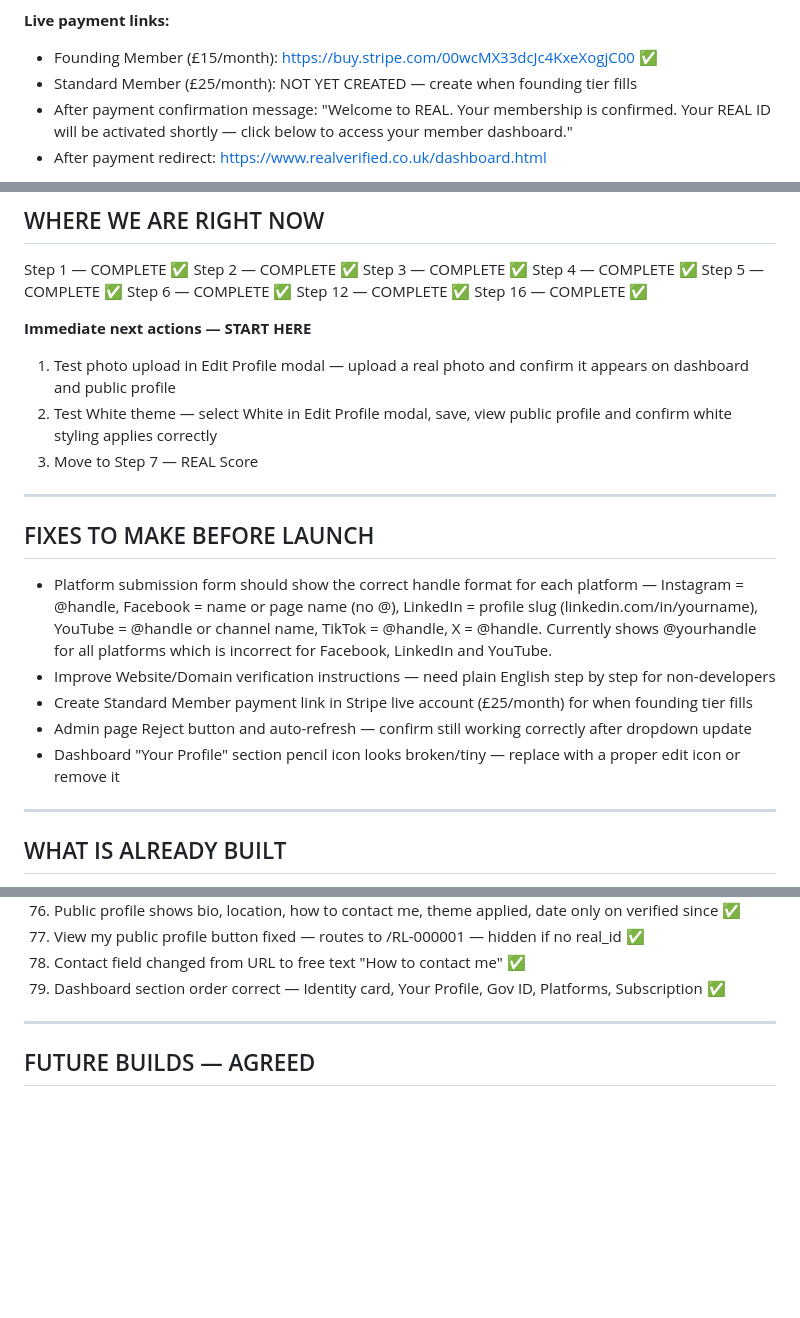
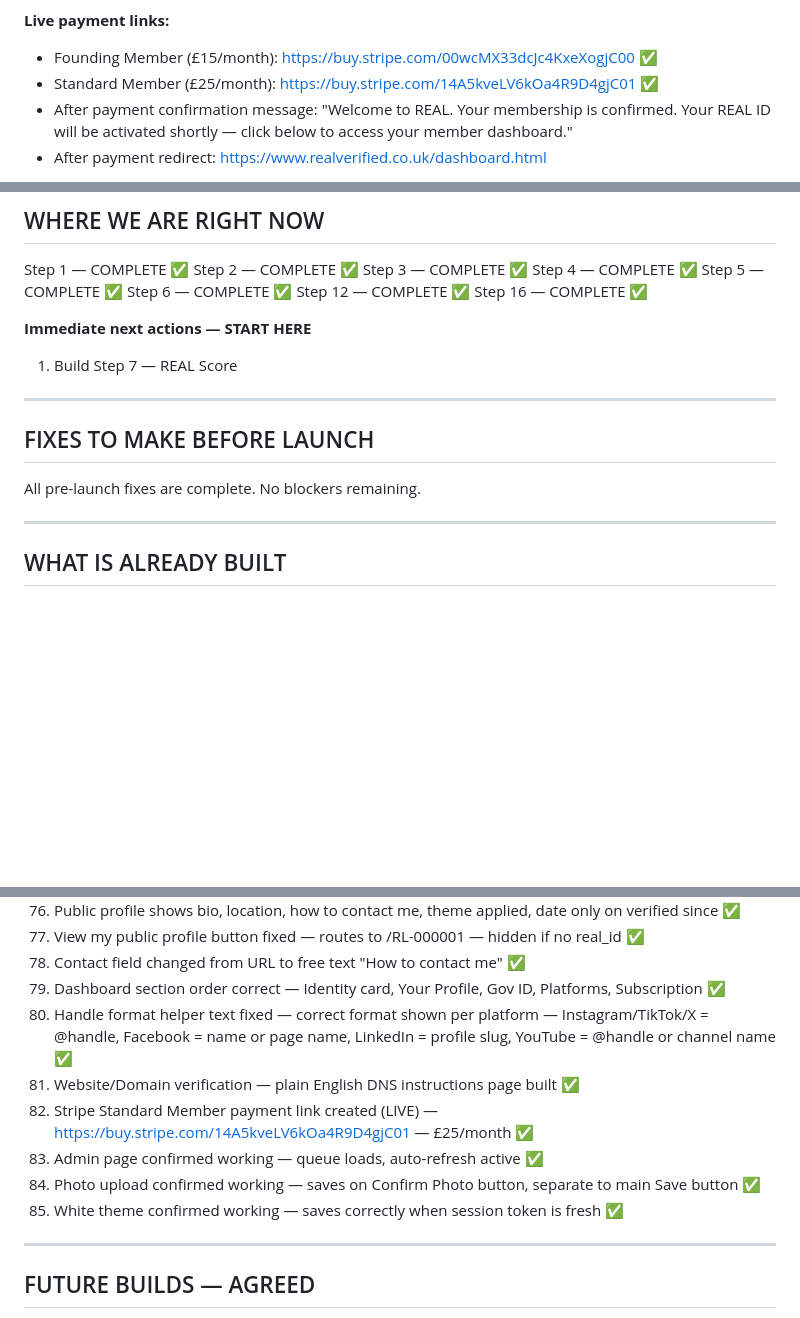
Before and after one commit to saddlej/REAL-landing-page, a Markdown page: START-HERE_19.md, 3 parts joined by grey strips. Drawn GitHub-style; blank space fills up the shorter version.

Commit message:
Rename to START-HERE_19.md, update Stripe/fixes/next actions/built list
- Stripe: Standard Member payment link added (live) ✅
- API Keys: Standard Member payment link added to notebook section
- Fixes to Make Before Launch: marked all complete, no blockers
- Immediate next actions: Step 7 REAL Score only
- What Is Already Built: items 80–85 added

Co-Authored-By: Claude Sonnet 4.6 <noreply@anthropic.com>

```diff
--- a/START-HERE_18.md
+++ b/START-HERE_19.md
@@ -350,7 +350,7 @@ Claude Code is installed and used to commit and push files to GitHub. It is far
 **Live payment links:**
 
 * Founding Member (£15/month): https://buy.stripe.com/00wcMX33dcJc4KxeXogjC00 ✅
-* Standard Member (£25/month): NOT YET CREATED — create when founding tier fills
+* Standard Member (£25/month): https://buy.stripe.com/14A5kveLV6kOa4R9D4gjC01 ✅
 * After payment confirmation message: "Welcome to REAL. Your membership is confirmed. Your REAL ID will be activated shortly — click below to access your member dashboard."
 * After payment redirect: https://www.realverified.co.uk/dashboard.html
 
@@ -876,19 +876,13 @@ Step 16 — COMPLETE ✅
 
 **Immediate next actions — START HERE**
 
-1. Test photo upload in Edit Profile modal — upload a real photo and confirm it appears on dashboard and public profile
-2. Test White theme — select White in Edit Profile modal, save, view public profile and confirm white styling applies correctly
-3. Move to Step 7 — REAL Score
+1. Build Step 7 — REAL Score
 
 ---
 
 ## FIXES TO MAKE BEFORE LAUNCH
 
-* Platform submission form should show the correct handle format for each platform — Instagram = @handle, Facebook = name or page name (no @), LinkedIn = profile slug (linkedin.com/in/yourname), YouTube = @handle or channel name, TikTok = @handle, X = @handle. Currently shows @yourhandle for all platforms which is incorrect for Facebook, LinkedIn and YouTube.
-* Improve Website/Domain verification instructions — need plain English step by step for non-developers
-* Create Standard Member payment link in Stripe live account (£25/month) for when founding tier fills
-* Admin page Reject button and auto-refresh — confirm still working correctly after dropdown update
-* Dashboard "Your Profile" section pencil icon looks broken/tiny — replace with a proper edit icon or remove it
+All pre-launch fixes are complete. No blockers remaining.
 
 ---
 
@@ -973,6 +967,12 @@ Step 16 — COMPLETE ✅
 77. View my public profile button fixed — routes to /RL-000001 — hidden if no real_id ✅
 78. Contact field changed from URL to free text "How to contact me" ✅
 79. Dashboard section order correct — Identity card, Your Profile, Gov ID, Platforms, Subscription ✅
+80. Handle format helper text fixed — correct format shown per platform — Instagram/TikTok/X = @handle, Facebook = name or page name, LinkedIn = profile slug, YouTube = @handle or channel name ✅
+81. Website/Domain verification — plain English DNS instructions page built ✅
+82. Stripe Standard Member payment link created (LIVE) — https://buy.stripe.com/14A5kveLV6kOa4R9D4gjC01 — £25/month ✅
+83. Admin page confirmed working — queue loads, auto-refresh active ✅
+84. Photo upload confirmed working — saves on Confirm Photo button, separate to main Save button ✅
+85. White theme confirmed working — saves correctly when session token is fresh ✅
 
 ---
 
```
Also changed, not shown: other parts of START-HERE_19.md (+1 -0 lines).
